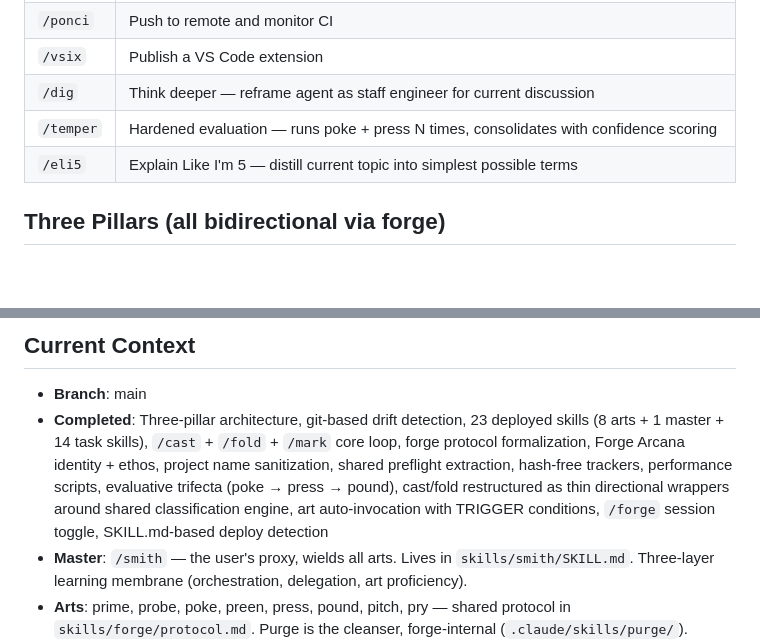
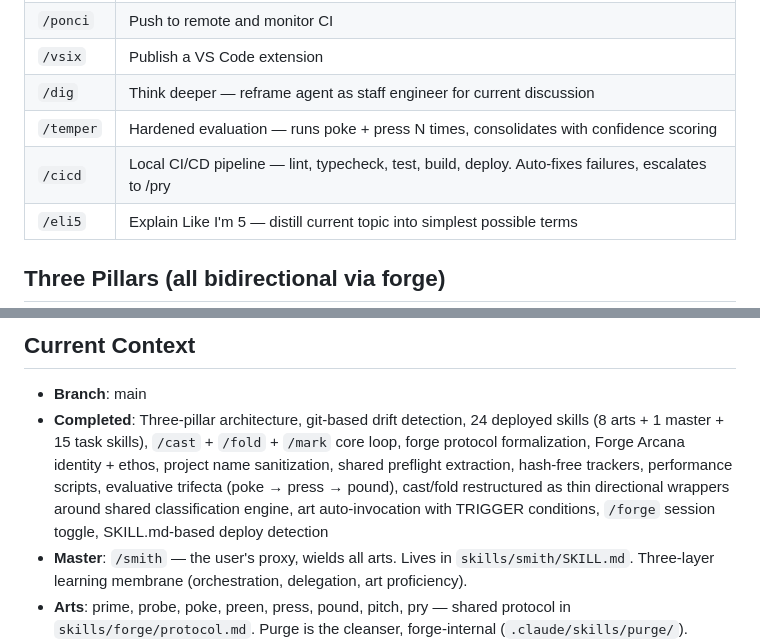
Before and after one commit to forge-arcana/forge, a Markdown page: CLAUDE.md, 2 parts joined by grey strips. Drawn GitHub-style; blank space fills up the shorter version.

```diff
--- a/CLAUDE.md
+++ b/CLAUDE.md
@@ -58,6 +58,7 @@ Arts are skills that adopt a specialist persona and have a self-improving learni
 | `/vsix` | Publish a VS Code extension |
 | `/dig` | Think deeper — reframe agent as staff engineer for current discussion |
 | `/temper` | Hardened evaluation — runs poke + press N times, consolidates with confidence scoring |
+| `/cicd` | Local CI/CD pipeline — lint, typecheck, test, build, deploy. Auto-fixes failures, escalates to /pry |
 | `/eli5` | Explain Like I'm 5 — distill current topic into simplest possible terms |
 
 ## Three Pillars (all bidirectional via forge)
@@ -119,7 +120,7 @@ No docs/ directory — forge is a tooling repo. Skill documentation lives inside
 
 ## Current Context
 - **Branch**: main
-- **Completed**: Three-pillar architecture, git-based drift detection, 23 deployed skills (8 arts + 1 master + 14 task skills), `/cast` + `/fold` + `/mark` core loop, forge protocol formalization, Forge Arcana identity + ethos, project name sanitization, shared preflight extraction, hash-free trackers, performance scripts, evaluative trifecta (poke → press → pound), cast/fold restructured as thin directional wrappers around shared classification engine, art auto-invocation with TRIGGER conditions, `/forge` session toggle, SKILL.md-based deploy detection
+- **Completed**: Three-pillar architecture, git-based drift detection, 24 deployed skills (8 arts + 1 master + 15 task skills), `/cast` + `/fold` + `/mark` core loop, forge protocol formalization, Forge Arcana identity + ethos, project name sanitization, shared preflight extraction, hash-free trackers, performance scripts, evaluative trifecta (poke → press → pound), cast/fold restructured as thin directional wrappers around shared classification engine, art auto-invocation with TRIGGER conditions, `/forge` session toggle, SKILL.md-based deploy detection
 - **Master**: `/smith` — the user's proxy, wields all arts. Lives in `skills/smith/SKILL.md`. Three-layer learning membrane (orchestration, delegation, art proficiency).
 - **Arts**: prime, probe, poke, preen, press, pound, pitch, pry — shared protocol in `skills/forge/protocol.md`. Purge is the cleanser, forge-internal (`.claude/skills/purge/`).
 - **Shared architecture**: `forge-status.sh` is the shared classification engine. Mark presents its output (read-only). Cast acts on the cast column (forge → user). Fold acts on the fold column (user → forge). One engine, three interpretations.
```
Also changed, not shown: skills/cicd/SKILL.md (added, +162 -0 lines).
